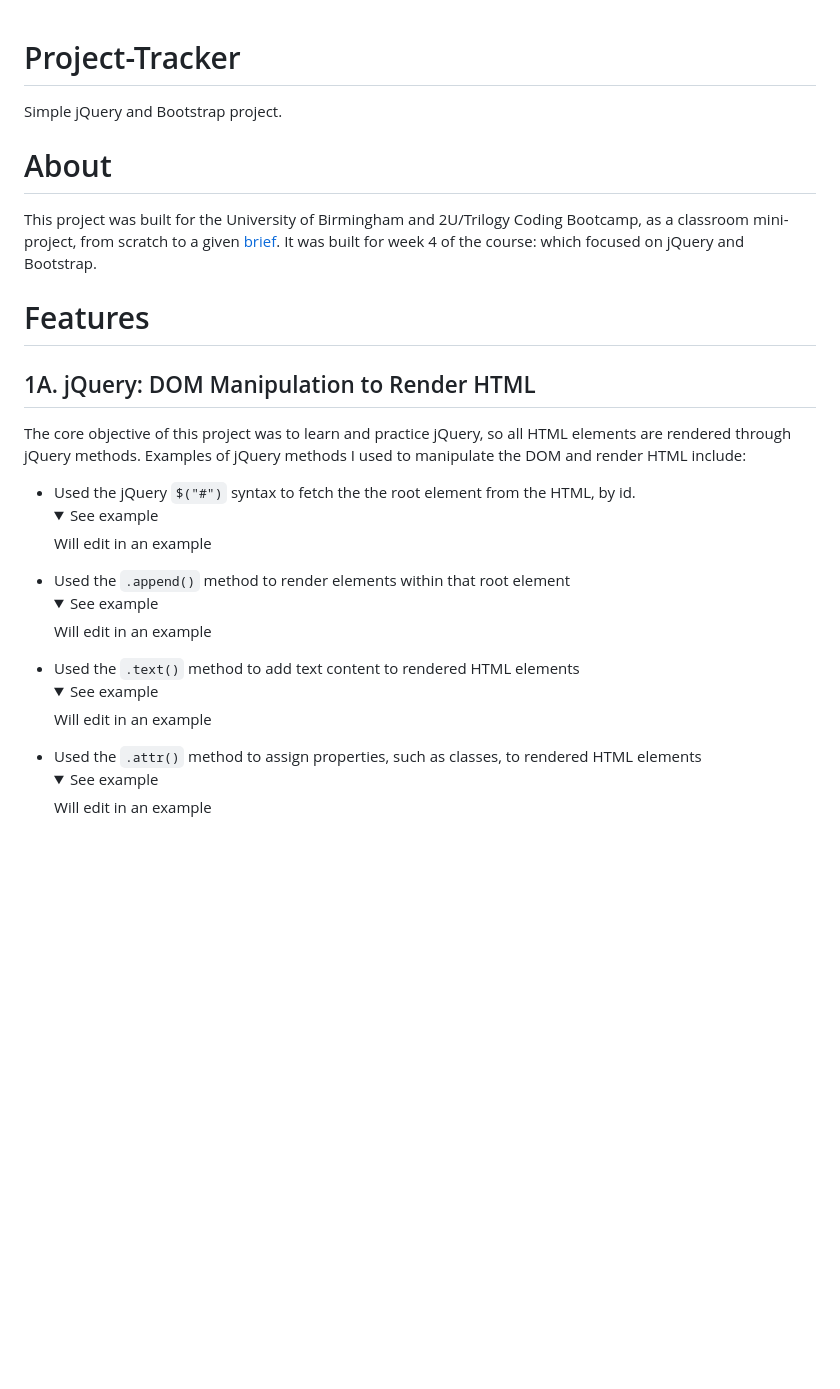
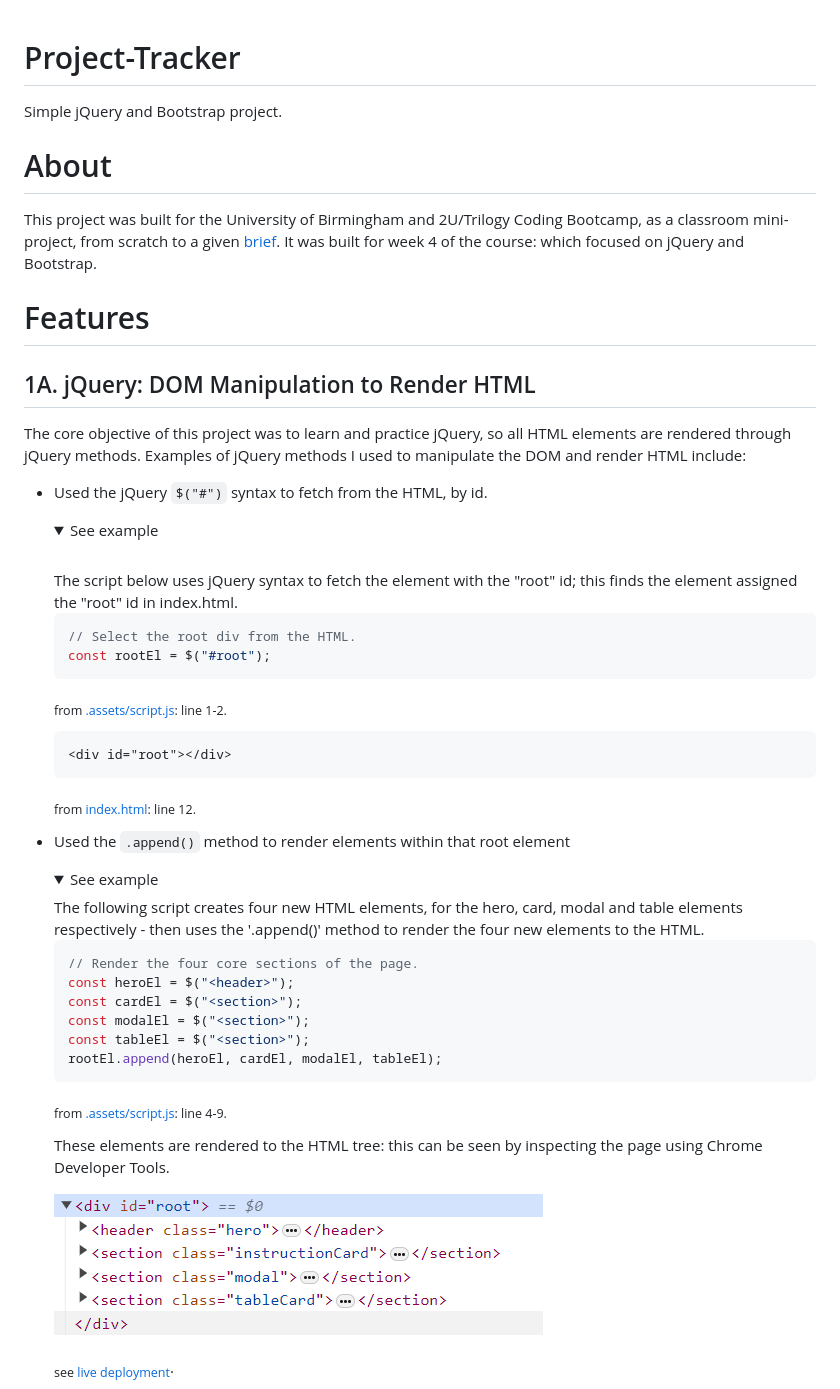
Before and after one commit to djbowen95/Project-Tracker, a Markdown page: README.md, the part around the change printed below. GitHub-like rendering; pictures changed too: docs/images/jquery-render-append.png (added); folded sections open; blank space fills up the shorter version.

Commit message:
README: jQuery examples, and image files

````diff
--- a/README.md
+++ b/README.md
@@ -1,17 +1,59 @@
 # Project-Tracker
+
 Simple jQuery and Bootstrap project.
 
 # About
+
 This project was built for the University of Birmingham and 2U/Trilogy Coding Bootcamp, as a classroom mini-project, from scratch to a given [brief](./docs/BRIEF.md). It was built for week 4 of the course: which focused on jQuery and Bootstrap.
 
 # Features
+
 ## 1A. jQuery: DOM Manipulation to Render HTML
+
 The core objective of this project was to learn and practice jQuery, so all HTML elements are rendered through jQuery methods. Examples of jQuery methods I used to manipulate the DOM and render HTML include:
- - Used the jQuery `$("#")` syntax to fetch the the root element from the HTML, by id.
-    <details><summary>See example </summary>Will edit in an example</details>
- - Used the `.append()` method to render elements within that root element
-    <details><summary>See example </summary>Will edit in an example</details>
- - Used the `.text()` method to add text content to rendered HTML elements
-    <details><summary>See example </summary>Will edit in an example</details>
- - Used the `.attr()` method to assign properties, such as classes, to rendered HTML elements
-    <details><summary>See example </summary>Will edit in an example</details>
+
+- Used the jQuery `$("#")` syntax to fetch from the HTML, by id.
+   <details>
+   <summary>See example</summary>
+   <br>
+   The script below uses jQuery syntax to fetch the element with the "root" id; this finds the element assigned the "root" id in index.html.
+
+  ```javascript
+  // Select the root div from the HTML.
+  const rootEl = $("#root");
+  ```
+
+  <sub>from [.assets/script.js](.assets/script.js): line 1-2.</sub>
+
+  ```html
+  <div id="root"></div>
+  ```
+
+  <sub>from [index.html](index.html): line 12. </sub>
+  <br>
+
+   </details>
+
+- Used the `.append()` method to render elements within that root element
+   <details>
+   <summary>See example</summary>
+   The following script creates four new HTML elements, for the hero, card, modal and table elements respectively - then uses the '.append()' method to render the four new elements to the HTML.
+
+  ```javascript
+  // Render the four core sections of the page.
+  const heroEl = $("<header>");
+  const cardEl = $("<section>");
+  const modalEl = $("<section>");
+  const tableEl = $("<section>");
+  rootEl.append(heroEl, cardEl, modalEl, tableEl);
+  ```
+
+  <sub>from [.assets/script.js](.assets/script.js): line 4-9.</sub>
+
+  These elements are rendered to the HTML tree: this can be seen by inspecting the page using Chrome Developer Tools.
+
+  ![The HTML tree displayed in Chrome Developer Tools, showing one header and three section tags housed within the root div.](./docs/images/jquery-render-append.png)
+
+   <sub>see [live deployment](https://djbowen95.github.io/Project-Tracker/)</sub>.
+  </details>
+
````
Also changed, not shown: other parts of README.md (+72 -4 lines), docs/images/jquery-render-attr.png (added), docs/images/jquery-render-text.png (added), 1 other file.
